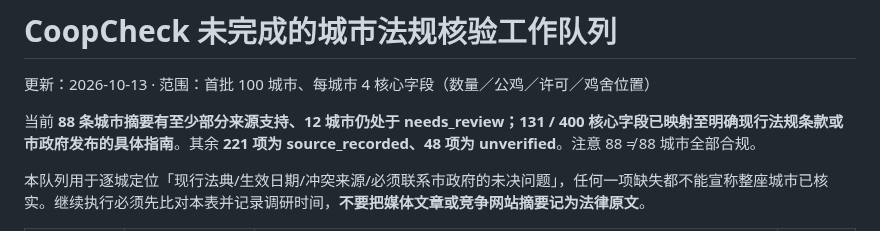
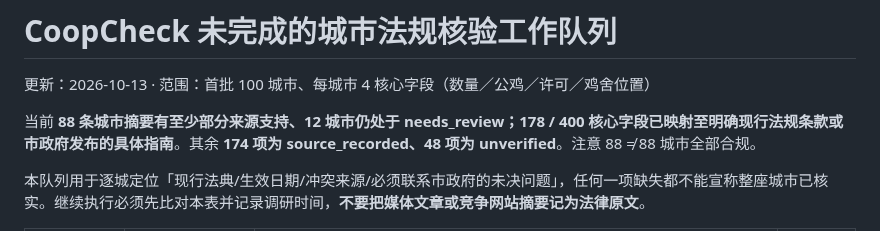
Before and after one commit to DragonChenCL/CoopCheck, a Markdown page: docs/operations/PENDING_LAW_RESEARCH_2026-10-13.md, the part around the change. Rendered like a GitHub page.

Commit message:
audit: sync verified evidence progress queue

```diff
--- a/docs/operations/PENDING_LAW_RESEARCH_2026-10-13.md
+++ b/docs/operations/PENDING_LAW_RESEARCH_2026-10-13.md
@@ -2,7 +2,7 @@
 
 更新：2026-10-13 · 范围：首批 100 城市、每城市 4 核心字段（数量／公鸡／许可／鸡舍位置）
 
-当前 **88 条城市摘要有至少部分来源支持、12 城市仍处于 needs_review；131 / 400 核心字段已映射至明确现行法规条款或市政府发布的具体指南**。其余 **221 项为 source_recorded、48 项为 unverified**。注意 88 ≠ 88 城市全部合规。
+当前 **88 条城市摘要有至少部分来源支持、12 城市仍处于 needs_review；178 / 400 核心字段已映射至明确现行法规条款或市政府发布的具体指南**。其余 **174 项为 source_recorded、48 项为 unverified**。注意 88 ≠ 88 城市全部合规。
 
 本队列用于逐城定位「现行法典/生效日期/冲突来源/必须联系市政府的未决问题」，任何一项缺失都不能宣称整座城市已核实。继续执行必须先比对本表并记录调研时间，**不要把媒体文章或竞争网站摘要记为法律原文**。
 
```
